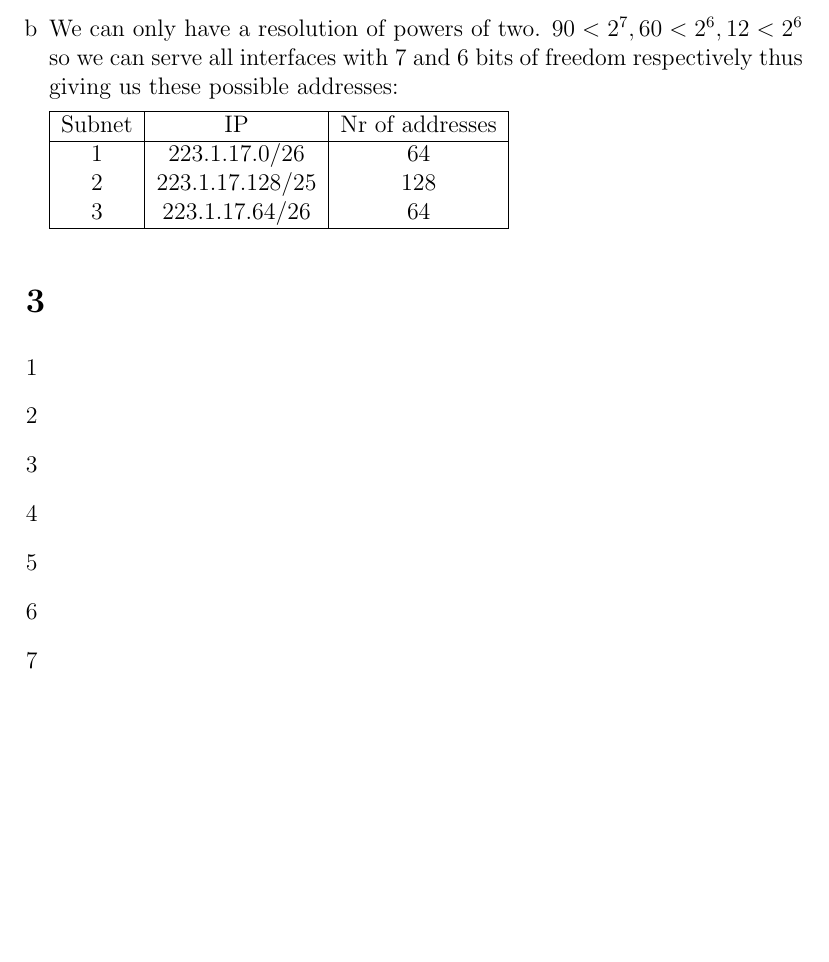
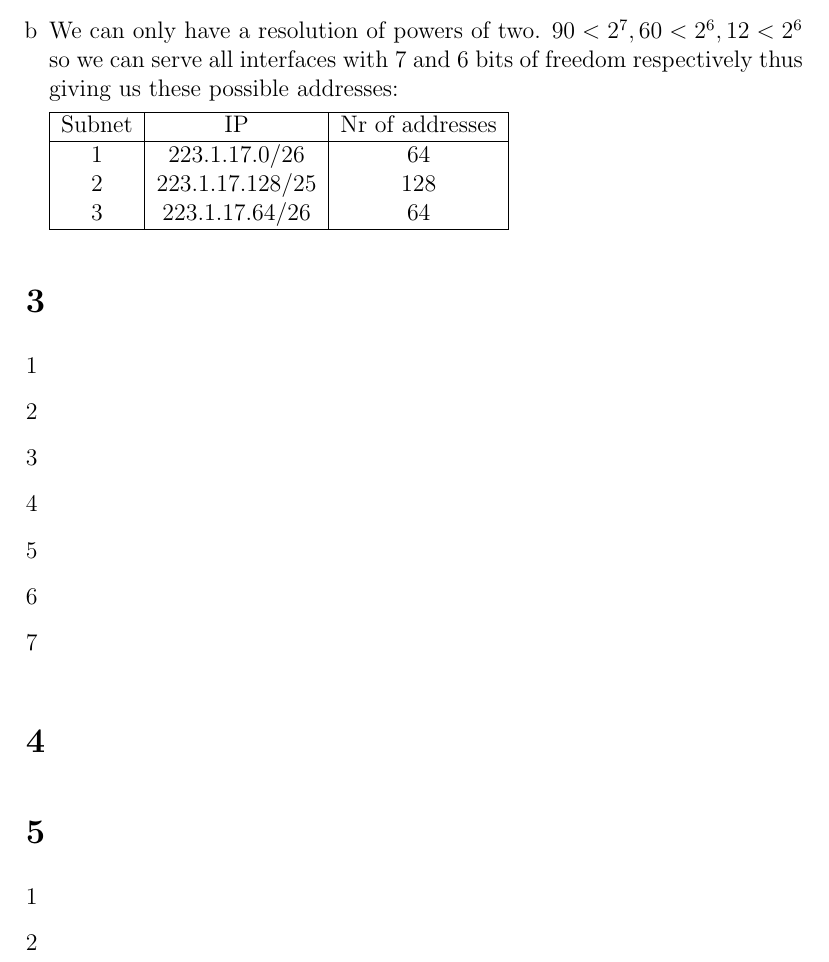
Before and after one commit to NetwerkenEnGedistribueerdeSystemen/NWI-IBC021_assignment3, a LaTeX document (answers/s4549775.tex): part of page 2 of 2, cut so that both start at the same text, the shorter picture padded with empty space. Compiled offline with pdfLaTeX.

Commit message:
Add answer stubs for 4 and 5.

```diff
--- a/answers/s4549775.tex
+++ b/answers/s4549775.tex
@@ -75,4 +75,12 @@
 	\item %7
 \end{enumerate}
 
+\section{} %4
+
+\section{} %5
+\begin{enumerate}[1]
+	\item %a
+	\item %b
+\end{enumerate}
+
 \end{document}
```
